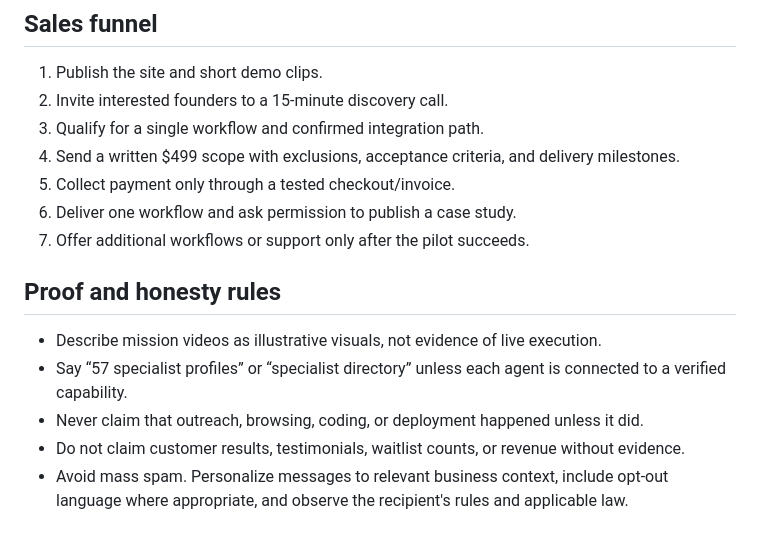
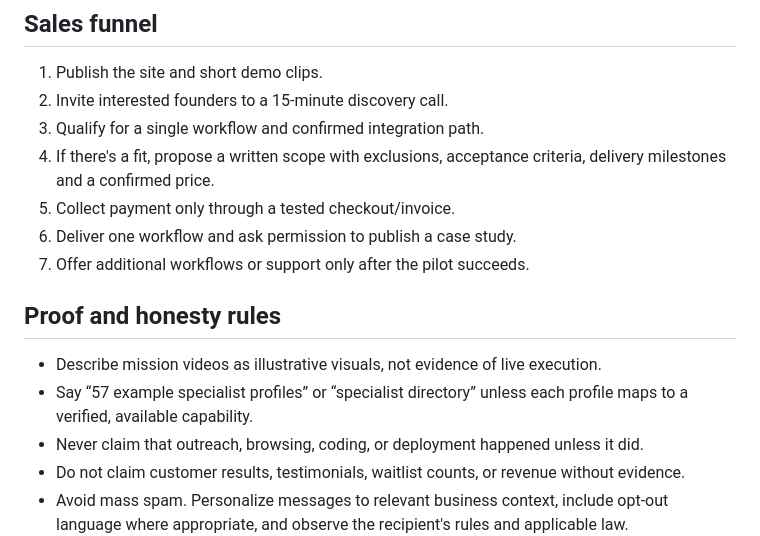
Before and after one commit to MohammedAbdelshafy/mia-ai-site, a Markdown page: MIA_LAUNCH_MARKETING_KIT.md, the part around one of its changes. Rendered like a GitHub page.

```diff
--- a/MIA_LAUNCH_MARKETING_KIT.md
+++ b/MIA_LAUNCH_MARKETING_KIT.md
@@ -81,7 +81,7 @@ Would a 15-minute walkthrough be useful? If not relevant, no worries.
 1. Publish the site and short demo clips.
 2. Invite interested founders to a 15-minute discovery call.
 3. Qualify for a single workflow and confirmed integration path.
-4. Send a written $499 scope with exclusions, acceptance criteria, and delivery milestones.
+4. If there's a fit, propose a written scope with exclusions, acceptance criteria, delivery milestones and a confirmed price.
 5. Collect payment only through a tested checkout/invoice.
 6. Deliver one workflow and ask permission to publish a case study.
 7. Offer additional workflows or support only after the pilot succeeds.
@@ -89,7 +89,7 @@ Would a 15-minute walkthrough be useful? If not relevant, no worries.
 ## Proof and honesty rules
 
 - Describe mission videos as illustrative visuals, not evidence of live execution.
-- Say “57 specialist profiles” or “specialist directory” unless each agent is connected to a verified capability.
+- Say “57 example specialist profiles” or “specialist directory” unless each profile maps to a verified, available capability.
 - Never claim that outreach, browsing, coding, or deployment happened unless it did.
 - Do not claim customer results, testimonials, waitlist counts, or revenue without evidence.
 - Avoid mass spam. Personalize messages to relevant business context, include opt-out language where appropriate, and observe the recipient's rules and applicable law.
```
Also changed, not shown: other parts of MIA_LAUNCH_MARKETING_KIT.md (+13 -13 lines).
